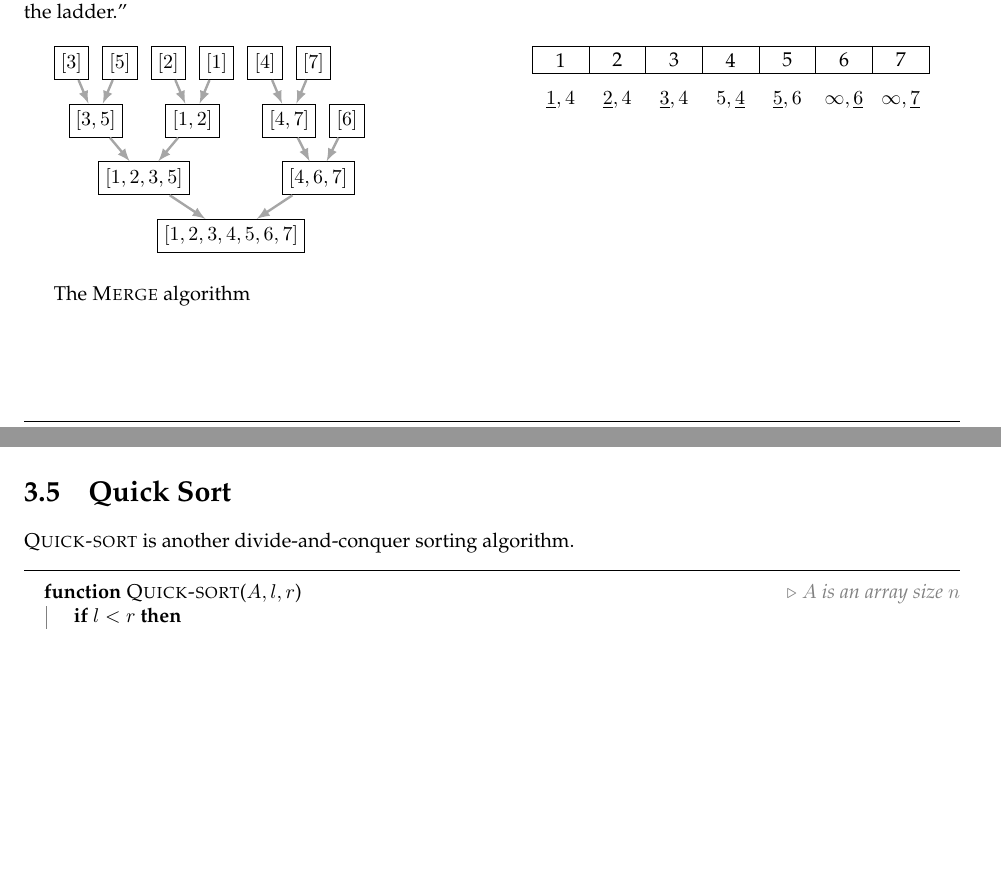
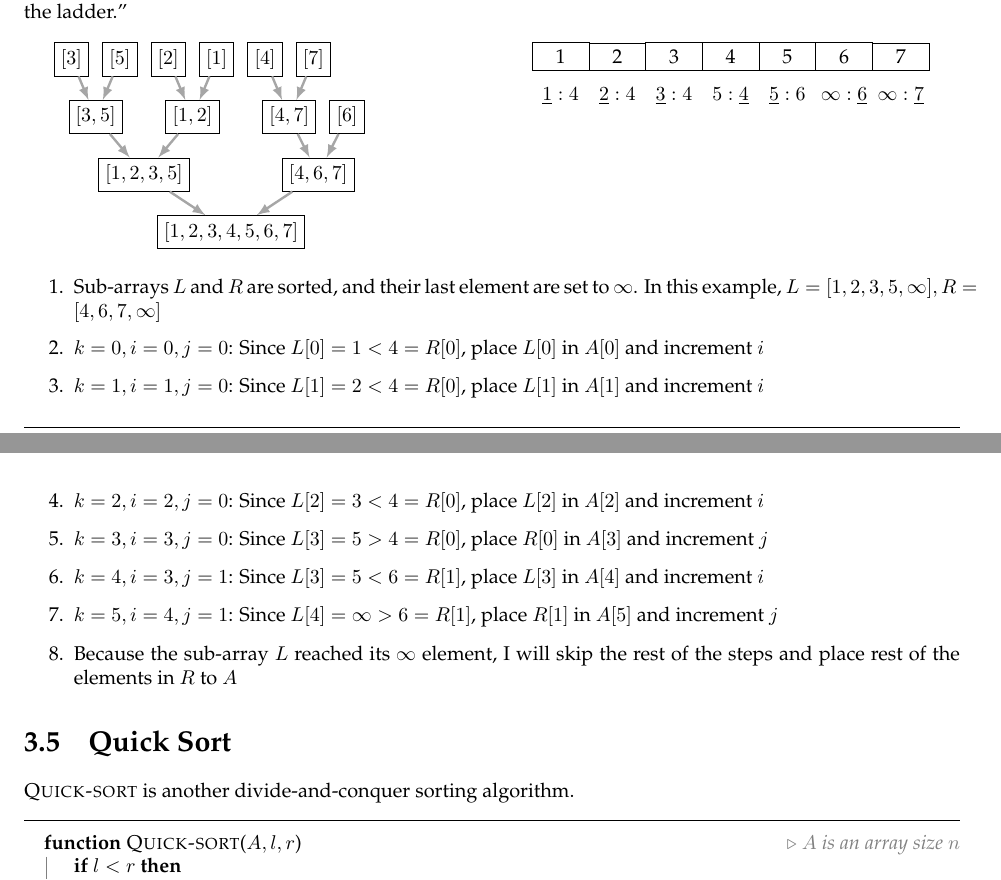
Before and after one commit to theopn/dsa-review, a LaTeX document (dsa-mini-textbook.tex): two parts of pages 10 and 11 of 19, joined at a grey line, cut so that both start at the same text, the shorter picture padded with empty space. Compiled offline with pdfLaTeX.

Commit message:
feat: add merge algorithm explanation

```diff
--- a/dsa-mini-textbook.tex
+++ b/dsa-mini-textbook.tex
@@ -472,17 +472,26 @@ The algorithm recursively calls itself with half of the current array, and once
     \foreach \x [ evaluate={\l=int(\x + 1)}; ] in {0,...,6} {
       \node [draw, minimum width=1cm] at (\x, 1) {\l};
     } % foreach
-    \node at (0, 0.3) {$\underline{1}, 4$};
-    \node at (1, 0.3) {$\underline{2}, 4$};
-    \node at (2, 0.3) {$\underline{3}, 4$};
-    \node at (3, 0.3) {$5, \underline{4}$};
-    \node at (4, 0.3) {$\underline{5}, 6$};
-    \node at (5, 0.3) {$\infty, \underline{6}$};
-    \node at (6, 0.3) {$\infty, \underline{7}$};
+    \node at (0, 0.3) {$\underline{1} : 4$};
+    \node at (1, 0.3) {$\underline{2} : 4$};
+    \node at (2, 0.3) {$\underline{3} : 4$};
+    \node at (3, 0.3) {$5 : \underline{4}$};
+    \node at (4, 0.3) {$\underline{5} : 6$};
+    \node at (5, 0.3) {$\infty : \underline{6}$};
+    \node at (6, 0.3) {$\infty : \underline{7}$};
   \end{tikzpicture}
 \end{multicols}
 
-The \textproc{Merge} algorithm
+\begin{enumerate}
+  \item Sub-arrays $L$ and $R$ are sorted, and their last element are set to $\infty$. In this example, $L = [1, 2, 3, 5, \infty], R = [4, 6, 7, \infty]$
+  \item $k = 0, i = 0, j = 0$: Since $L[0] = 1 < 4 = R[0]$, place $L[0]$ in $A[0]$ and increment $i$
+  \item $k = 1, i = 1, j = 0$: Since $L[1] = 2 < 4 = R[0]$, place $L[1]$ in $A[1]$ and increment $i$
+  \item $k = 2, i = 2, j = 0$: Since $L[2] = 3 < 4 = R[0]$, place $L[2]$ in $A[2]$ and increment $i$
+  \item $k = 3, i = 3, j = 0$: Since $L[3] = 5 > 4 = R[0]$, place $R[0]$ in $A[3]$ and increment $j$
+  \item $k = 4, i = 3, j = 1$: Since $L[3] = 5 < 6 = R[1]$, place $L[3]$ in $A[4]$ and increment $i$
+  \item $k = 5, i = 4, j = 1$: Since $L[4] = \infty > 6 = R[1]$, place $R[1]$ in $A[5]$ and increment $j$
+  \item Because the sub-array $L$ reached its $\infty$ element, I will skip the rest of the steps and place rest of the elements in $R$ to $A$
+\end{enumerate}
 
 \section{Quick Sort}
 
```
